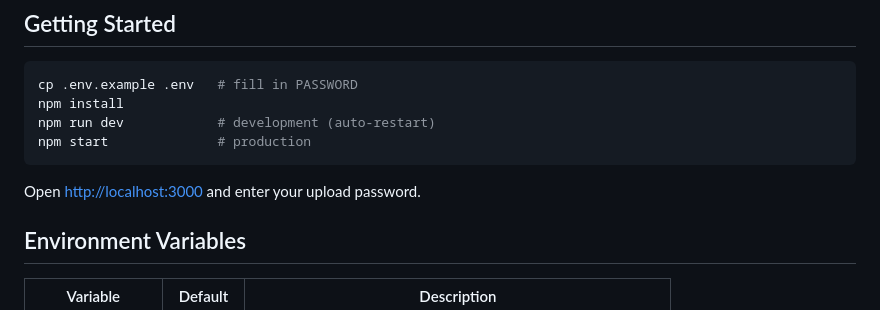
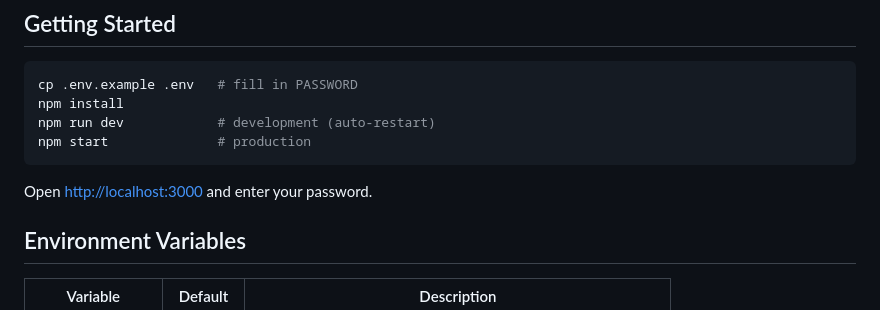
Before and after one commit to Sflashy/streamable, a Markdown page: README.md, the part around the change. GitHub-like rendering.

Commit message:
Fix README password description to reflect full scope
Co-Authored-By: Claude Sonnet 4.6 <noreply@anthropic.com>

````diff
--- a/README.md
+++ b/README.md
@@ -32,7 +32,7 @@ npm run dev            # development (auto-restart)
 npm start              # production
 ```
 
-Open [http://localhost:3000](http://localhost:3000) and enter your upload password.
+Open [http://localhost:3000](http://localhost:3000) and enter your password.
 
 ## Environment Variables
 
````
